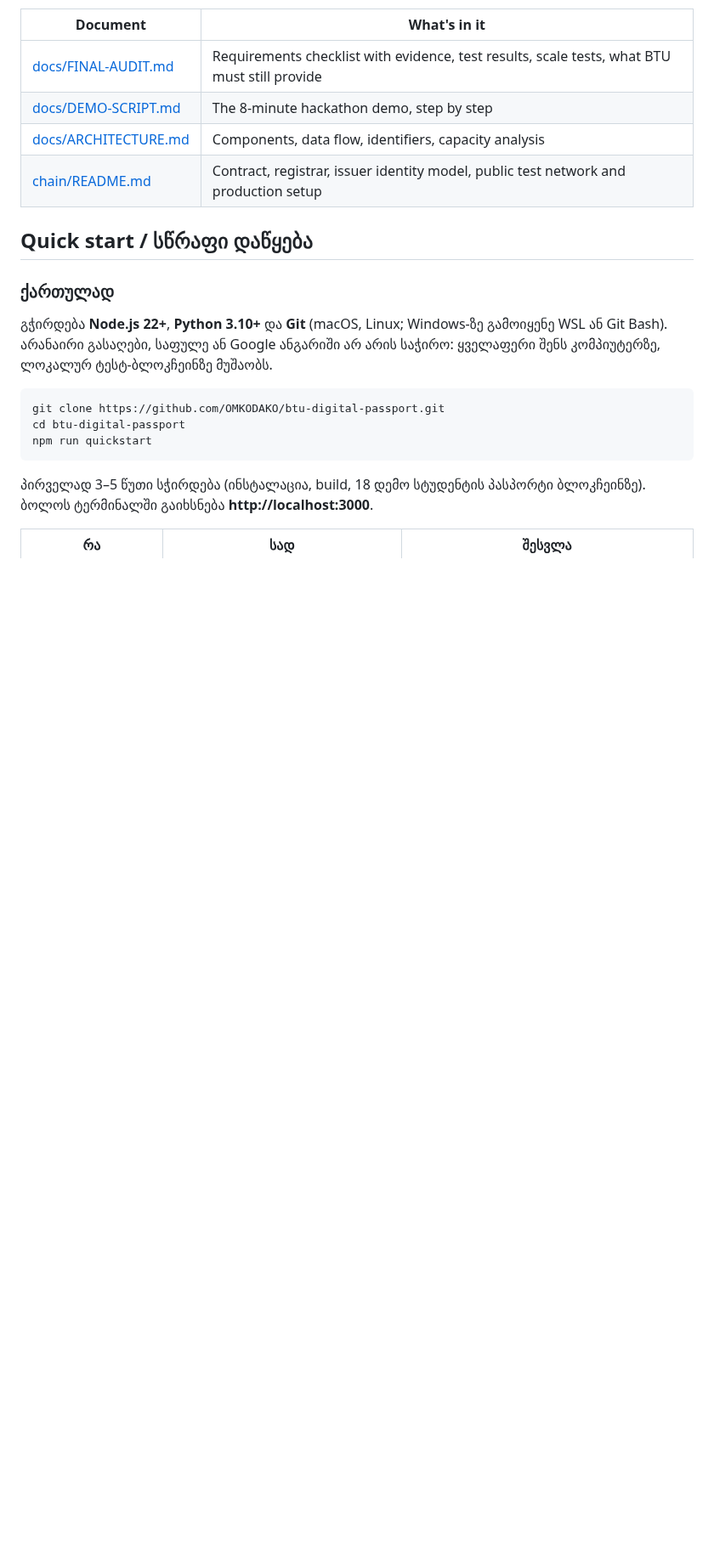
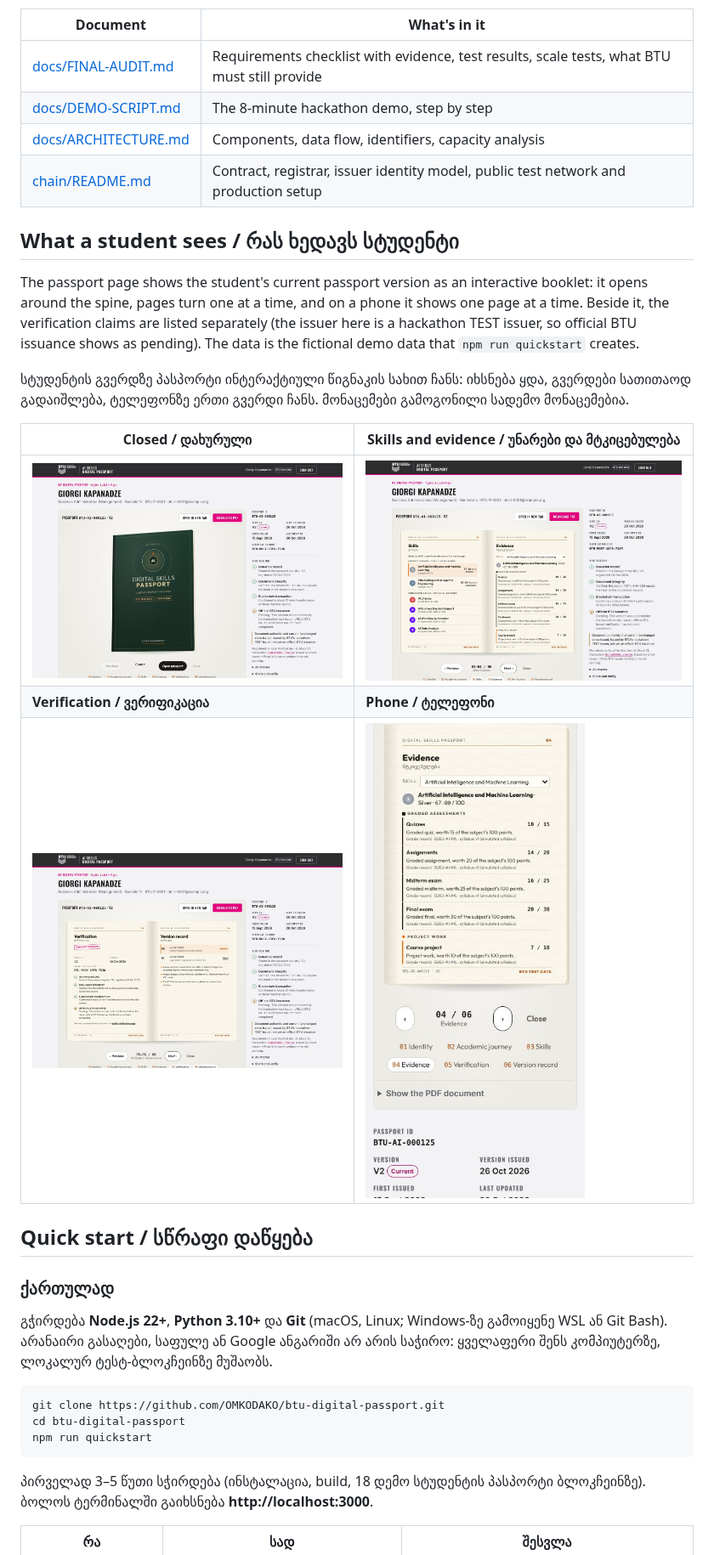
Before and after one commit to OMKODAKO/btu-digital-passport, a Markdown page: README.md, the part around the change. Shown at 85% size. Rendered like a GitHub page; pictures changed too: docs/booklet/1-closed.jpg (added), docs/booklet/2-skills-evidence.jpg (added), docs/booklet/3-verification.jpg (added); blank space fills up the shorter version.

Commit message:
README: show the passport booklet with screenshots, so it is visible on GitHub
Co-Authored-By: Claude Opus 5.5 <noreply@anthropic.com>
Claude-Session: https://claude.ai/code/session_01F8GfocZy12gtk2jp6zw4p6

```diff
--- a/README.md
+++ b/README.md
@@ -16,6 +16,22 @@ these limits. Sign-in has no passwords: Google sign-in (needs BTU's OAuth client
 | [docs/DEMO-SCRIPT.md](docs/DEMO-SCRIPT.md) | The 8-minute hackathon demo, step by step |
 | [docs/ARCHITECTURE.md](docs/ARCHITECTURE.md) | Components, data flow, identifiers, capacity analysis |
 | [chain/README.md](chain/README.md) | Contract, registrar, issuer identity model, public test network and production setup |
+
+## What a student sees / რას ხედავს სტუდენტი
+
+The passport page shows the student's current passport version as an interactive booklet: it opens around the spine,
+pages turn one at a time, and on a phone it shows one page at a time. Beside it, the verification claims are listed
+separately (the issuer here is a hackathon TEST issuer, so official BTU issuance shows as pending). The data is the
+fictional demo data that `npm run quickstart` creates.
+
+სტუდენტის გვერდზე პასპორტი ინტერაქტიული წიგნაკის სახით ჩანს: იხსნება ყდა, გვერდები სათითაოდ გადაიშლება, ტელეფონზე
+ერთი გვერდი ჩანს. მონაცემები გამოგონილი სადემო მონაცემებია.
+
+| Closed / დახურული | Skills and evidence / უნარები და მტკიცებულება |
+| --- | --- |
+| ![Closed passport booklet](docs/booklet/1-closed.jpg) | ![Skills and evidence spread](docs/booklet/2-skills-evidence.jpg) |
+| **Verification / ვერიფიკაცია** | **Phone / ტელეფონი** |
+| ![Verification and version record spread](docs/booklet/3-verification.jpg) | <img src="docs/booklet/4-mobile.jpg" alt="Booklet on a phone" width="260"> |
 
 ## Quick start / სწრაფი დაწყება
 
```
